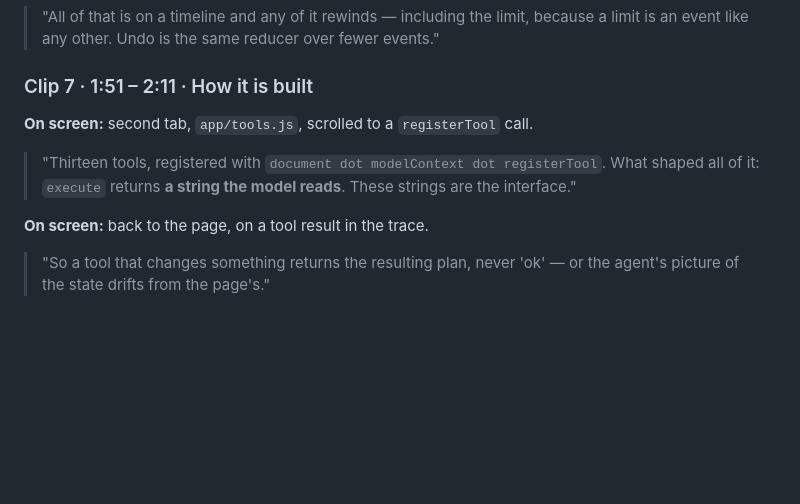
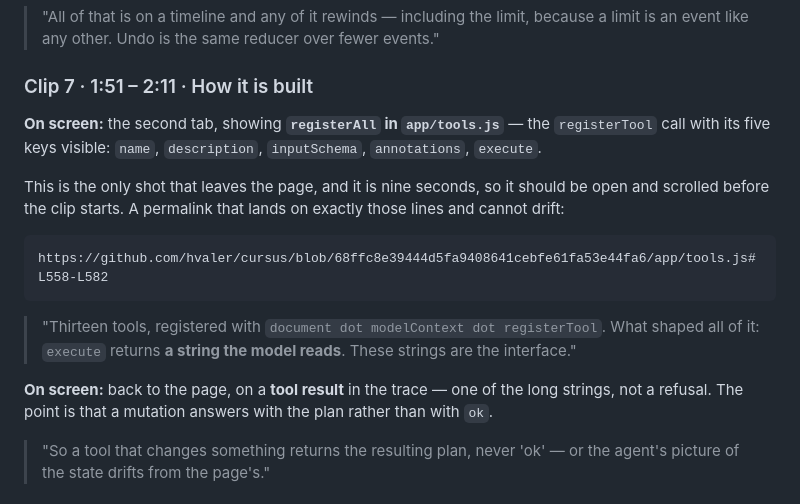
Before and after one commit to hvaler/cursus, a Markdown page: demo/SCRIPT.md, the part around the change. GitHub-like rendering; blank space fills up the shorter version.

Commit message:
clip 7 said 'scrolled to a registerTool call' without saying which or where
It is the only shot that leaves the page and it lasts nine seconds - not enough
to go looking for a line. It now names registerAll, says which five keys should
be visible, and carries a permalink pinned to a commit so it cannot drift the
way four file:line references did earlier today.

Also said what the second half of that clip is for: back on a tool result in the
trace, one of the long strings and not a refusal, because the line being
narrated is that a mutation answers with the plan rather than with ok.

````diff
--- a/demo/SCRIPT.md
+++ b/demo/SCRIPT.md
@@ -160,12 +160,21 @@ re-render.
 
 ### Clip 7 · 1:51 – 2:11 · How it is built
 
-**On screen:** second tab, `app/tools.js`, scrolled to a `registerTool` call.
+**On screen:** the second tab, showing **`registerAll` in `app/tools.js`** — the `registerTool`
+call with its five keys visible: `name`, `description`, `inputSchema`, `annotations`, `execute`.
+
+This is the only shot that leaves the page, and it is nine seconds, so it should be open and
+scrolled before the clip starts. A permalink that lands on exactly those lines and cannot drift:
+
+```text
+https://github.com/hvaler/cursus/blob/68ffc8e39444d5fa9408641cebfe61fa53e44fa6/app/tools.js#L558-L582
+```
 
 > "Thirteen tools, registered with `document dot modelContext dot registerTool`. What shaped all of
 > it: `execute` returns **a string the model reads**. These strings are the interface."
 
-**On screen:** back to the page, on a tool result in the trace.
+**On screen:** back to the page, on a **tool result** in the trace — one of the long strings, not a
+refusal. The point is that a mutation answers with the plan rather than with `ok`.
 
 > "So a tool that changes something returns the resulting plan, never 'ok' — or the agent's picture
 > of the state drifts from the page's."
````
Also changed, not shown: demo/CHECKLIST.md (+3 -3 lines).
